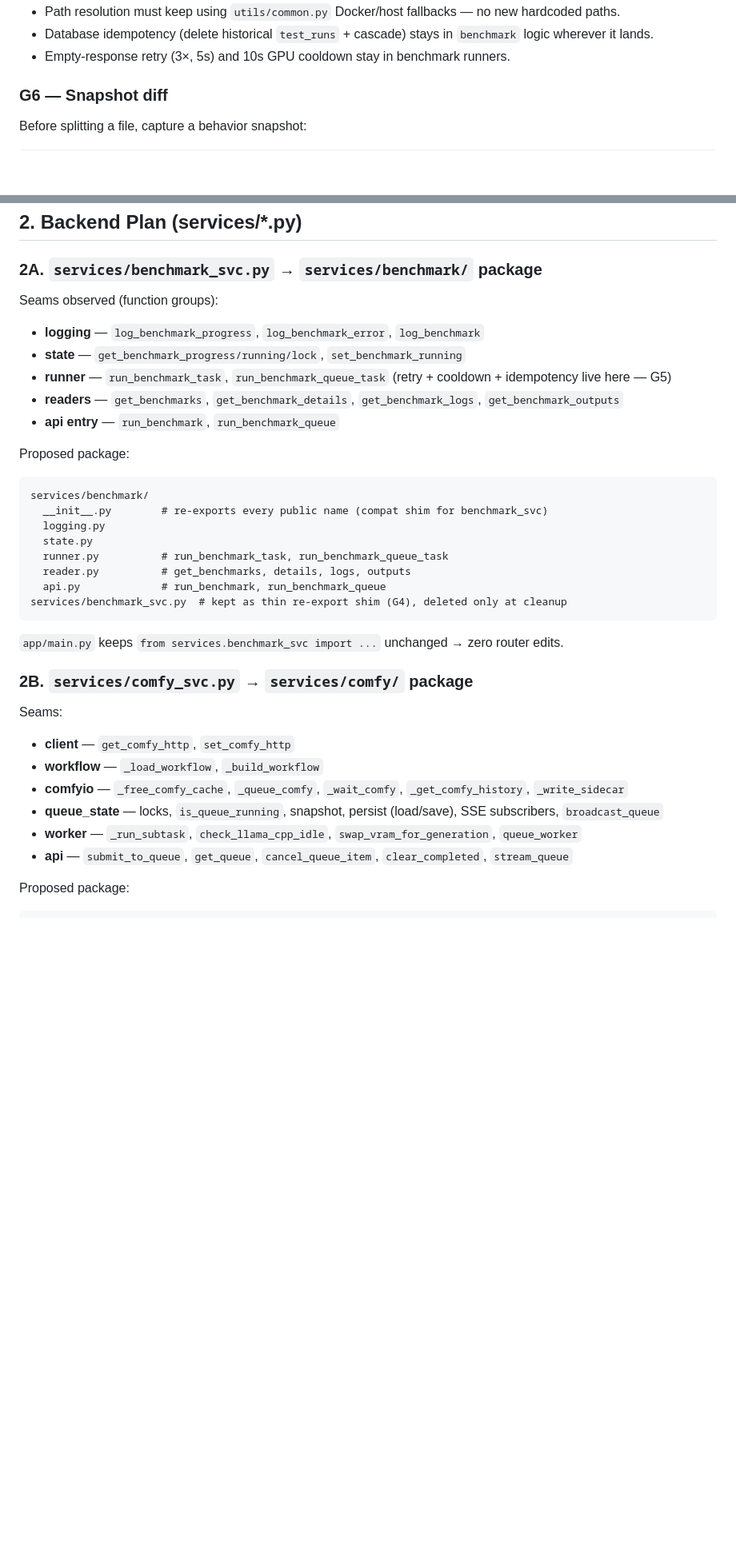
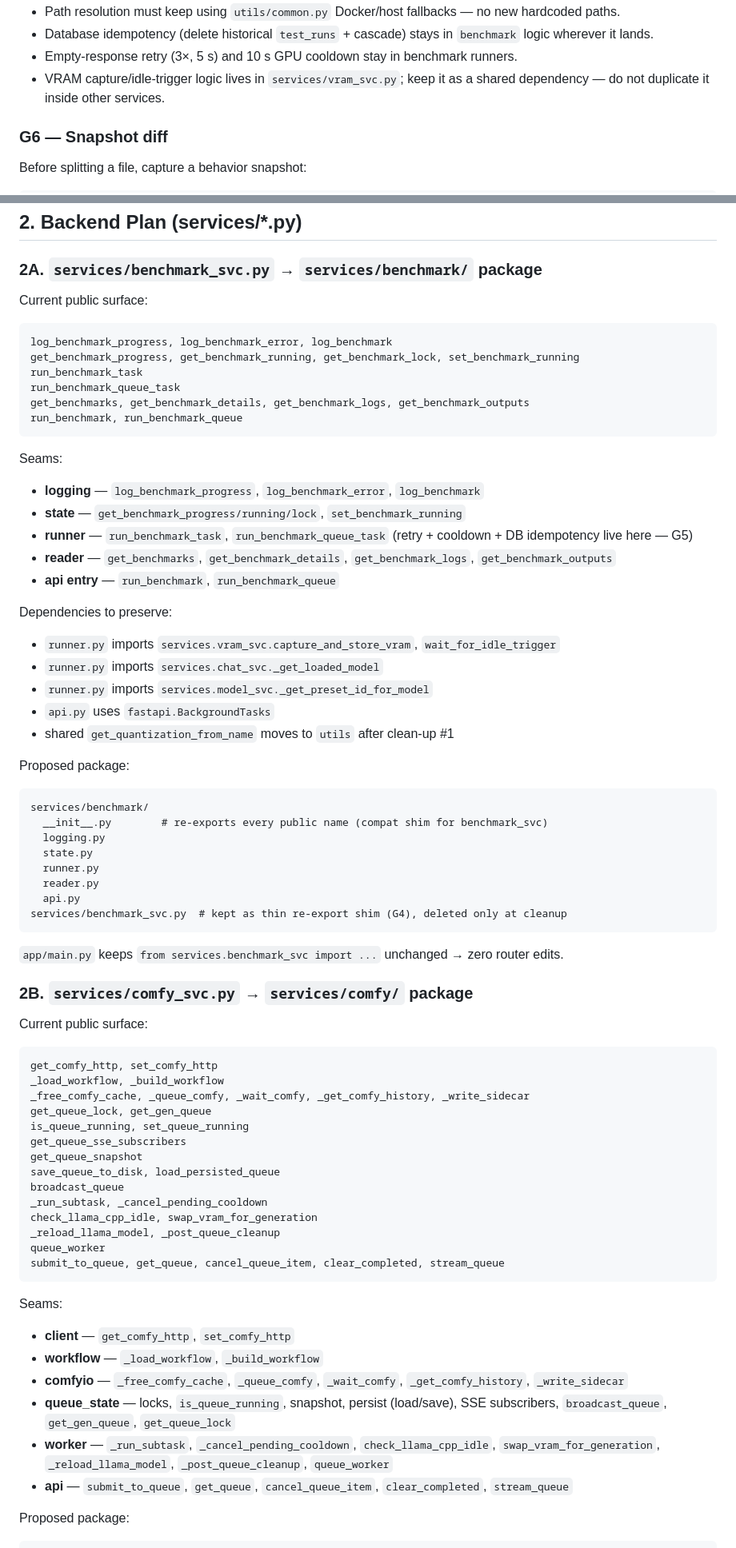
Before and after one commit to navynui/llmMobile, a Markdown page: Modular.md, 2 parts joined by grey strips. Shown at 80% size. Rendered like a GitHub page; blank space fills up the shorter version.

````diff
--- a/Modular.md
+++ b/Modular.md
@@ -62,7 +65,9 @@ and the gate passes.
   new hardcoded paths.
 - Database idempotency (delete historical `test_runs` + cascade) stays in
   `benchmark` logic wherever it lands.
-- Empty-response retry (3×, 5s) and 10s GPU cooldown stay in benchmark runners.
+- Empty-response retry (3×, 5 s) and 10 s GPU cooldown stay in benchmark runners.
+- VRAM capture/idle-trigger logic lives in `services/vram_svc.py`; keep it as a
+  shared dependency — do not duplicate it inside other services.
 
 ### G6 — Snapshot diff
 Before splitting a file, capture a behavior snapshot:
@@ -111,12 +144,30 @@ small services (`chat_svc.py`, `sse_svc.py`, `docker_svc.py`, `gallery_svc.py`,
 ## 2. Backend Plan (services/*.py)
 
 ### 2A. `services/benchmark_svc.py` → `services/benchmark/` package
-Seams observed (function groups):
+Current public surface:
+```text
+log_benchmark_progress, log_benchmark_error, log_benchmark
+get_benchmark_progress, get_benchmark_running, get_benchmark_lock, set_benchmark_running
+run_benchmark_task
+run_benchmark_queue_task
+get_benchmarks, get_benchmark_details, get_benchmark_logs, get_benchmark_outputs
+run_benchmark, run_benchmark_queue
+```
+
+Seams:
 - **logging** — `log_benchmark_progress`, `log_benchmark_error`, `log_benchmark`
 - **state** — `get_benchmark_progress/running/lock`, `set_benchmark_running`
-- **runner** — `run_benchmark_task`, `run_benchmark_queue_task` (retry + cooldown + idempotency live here — G5)
-- **readers** — `get_benchmarks`, `get_benchmark_details`, `get_benchmark_logs`, `get_benchmark_outputs`
+- **runner** — `run_benchmark_task`, `run_benchmark_queue_task`
+  (retry + cooldown + DB idempotency live here — G5)
+- **reader** — `get_benchmarks`, `get_benchmark_details`, `get_benchmark_logs`, `get_benchmark_outputs`
 - **api entry** — `run_benchmark`, `run_benchmark_queue`
+
+Dependencies to preserve:
+- `runner.py` imports `services.vram_svc.capture_and_store_vram`, `wait_for_idle_trigger`
+- `runner.py` imports `services.chat_svc._get_loaded_model`
+- `runner.py` imports `services.model_svc._get_preset_id_for_model`
+- `api.py` uses `fastapi.BackgroundTasks`
+- shared `get_quantization_from_name` moves to `utils` after clean-up #1
 
 Proposed package:
 ```
@@ -124,20 +175,38 @@ services/benchmark/
   __init__.py        # re-exports every public name (compat shim for benchmark_svc)
   logging.py
   state.py
-  runner.py          # run_benchmark_task, run_benchmark_queue_task
-  reader.py          # get_benchmarks, details, logs, outputs
-  api.py             # run_benchmark, run_benchmark_queue
+  runner.py
+  reader.py
+  api.py
 services/benchmark_svc.py  # kept as thin re-export shim (G4), deleted only at cleanup
 ```
 `app/main.py` keeps `from services.benchmark_svc import ...` unchanged → zero router edits.
 
 ### 2B. `services/comfy_svc.py` → `services/comfy/` package
+Current public surface:
+```text
+get_comfy_http, set_comfy_http
+_load_workflow, _build_workflow
+_free_comfy_cache, _queue_comfy, _wait_comfy, _get_comfy_history, _write_sidecar
+get_queue_lock, get_gen_queue
+is_queue_running, set_queue_running
+get_queue_sse_subscribers
+get_queue_snapshot
+save_queue_to_disk, load_persisted_queue
+broadcast_queue
+_run_subtask, _cancel_pending_cooldown
+check_llama_cpp_idle, swap_vram_for_generation
+_reload_llama_model, _post_queue_cleanup
+queue_worker
+submit_to_queue, get_queue, cancel_queue_item, clear_completed, stream_queue
+```
+
 Seams:
 - **client** — `get_comfy_http`, `set_comfy_http`
 - **workflow** — `_load_workflow`, `_build_workflow`
 - **comfyio** — `_free_comfy_cache`, `_queue_comfy`, `_wait_comfy`, `_get_comfy_history`, `_write_sidecar`
-- **queue_state** — locks, `is_queue_running`, snapshot, persist (load/save), SSE subscribers, `broadcast_queue`
-- **worker** — `_run_subtask`, `check_llama_cpp_idle`, `swap_vram_for_generation`, `queue_worker`
+- **queue_state** — locks, `is_queue_running`, snapshot, persist (load/save), SSE subscribers, `broadcast_queue`, `get_gen_queue`, `get_queue_lock`
+- **worker** — `_run_subtask`, `_cancel_pending_cooldown`, `check_llama_cpp_idle`, `swap_vram_for_generation`, `_reload_llama_model`, `_post_queue_cleanup`, `queue_worker`
 - **api** — `submit_to_queue`, `get_queue`, `cancel_queue_item`, `clear_completed`, `stream_queue`
 
 Proposed package:
````
Also changed, not shown: other parts of Modular.md (+131 -53 lines).
